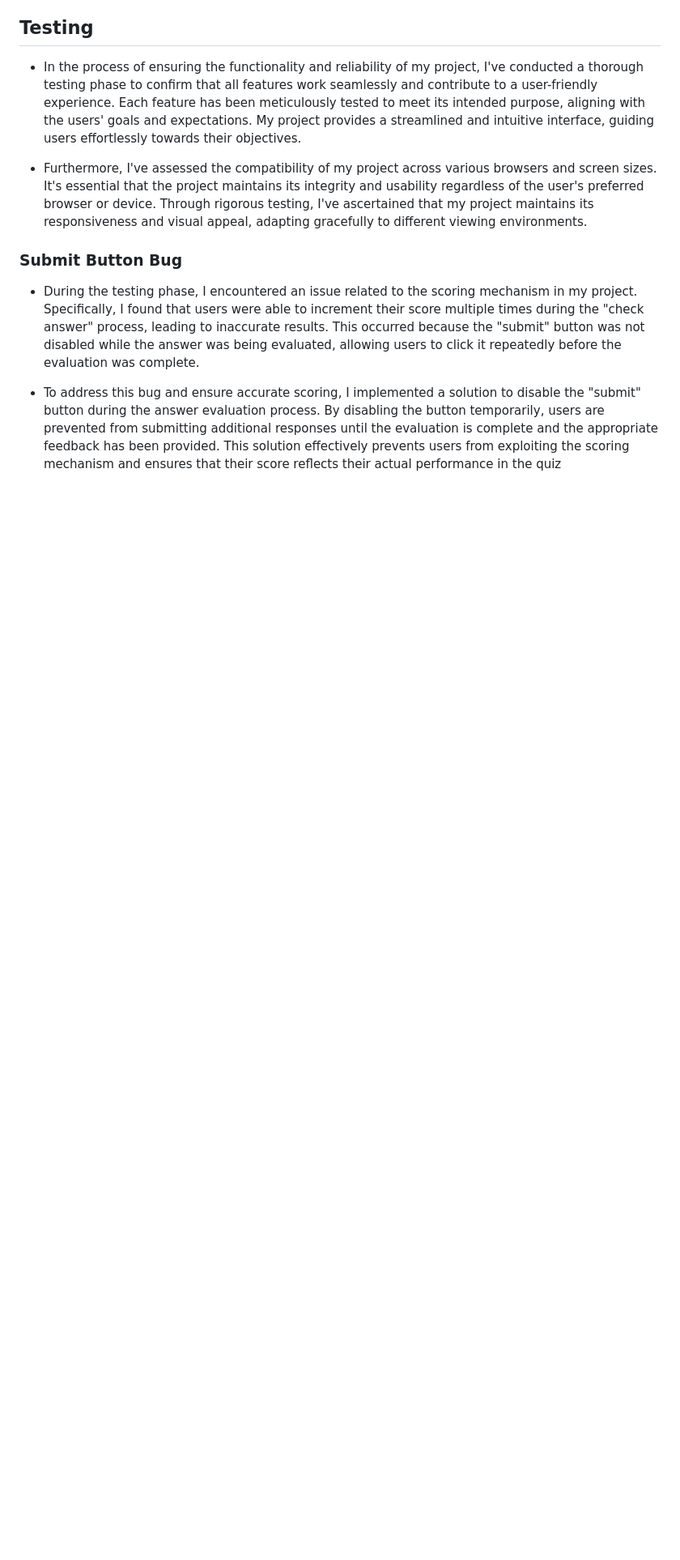
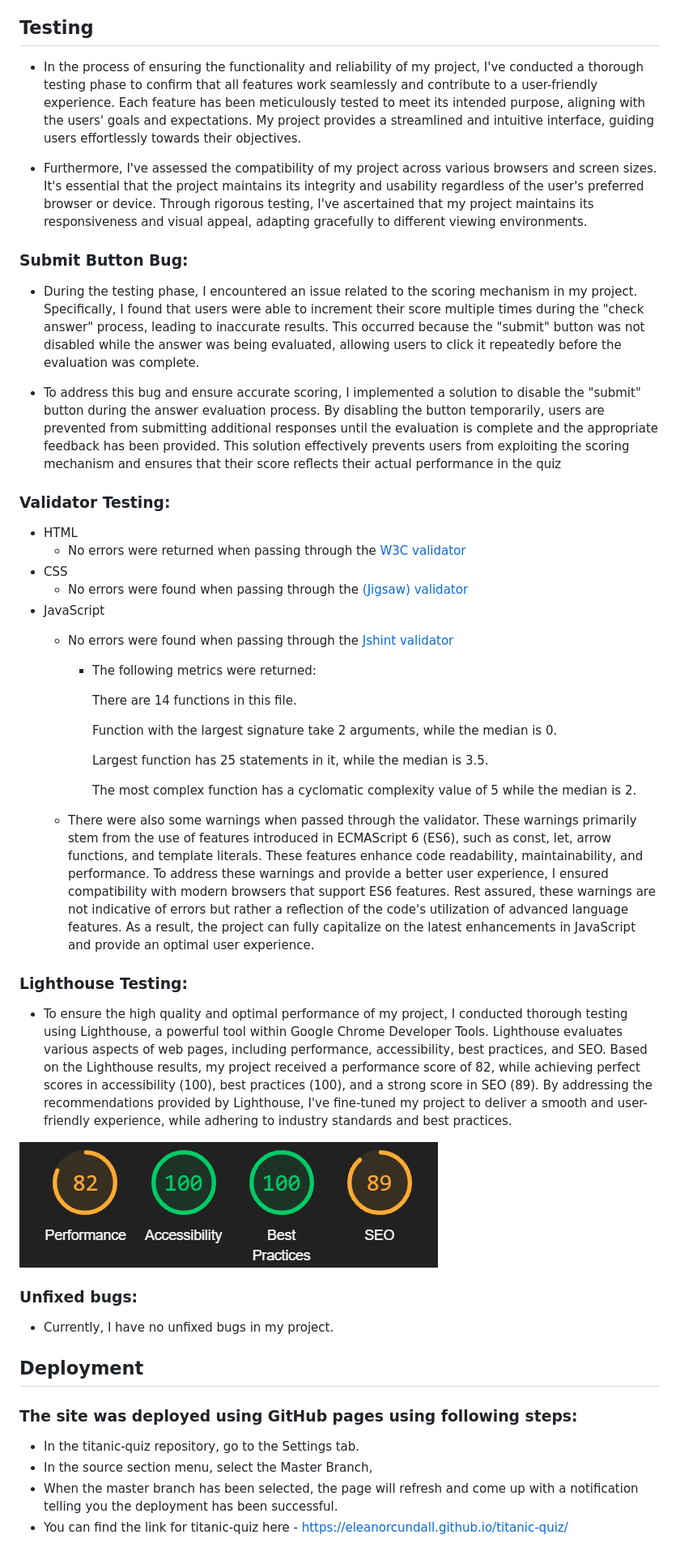
Before and after one commit to Eleanorcundall/titanic-quiz, a Markdown page: README.md, the part around the change printed below. Shown: that part at 81% size. Drawn GitHub-style; pictures changed too: assets/images/lighthouse-screenshot.png (added); blank space fills up the shorter version.

Commit message:
Finish testing and deployment part of readme file

```diff
--- a/README.md
+++ b/README.md
@@ -50,7 +49,46 @@
 
  - Furthermore, I've assessed the compatibility of my project across various browsers and screen sizes. It's essential that the project maintains its integrity and usability regardless of the user's preferred browser or device. Through rigorous testing, I've ascertained that my project maintains its responsiveness and visual appeal, adapting gracefully to different viewing environments.
 
- ### Submit Button Bug
+ ### Submit Button Bug:
   - During the testing phase, I encountered an issue related to the scoring mechanism in my project. Specifically, I found that users were able to increment their score multiple times during the "check answer" process, leading to inaccurate results. This occurred because the "submit" button was not disabled while the answer was being evaluated, allowing users to click it repeatedly before the evaluation was complete.
 
   - To address this bug and ensure accurate scoring, I implemented a solution to disable the "submit" button during the answer evaluation process. By disabling the button temporarily, users are prevented from submitting additional responses until the evaluation is complete and the appropriate feedback has been provided. This solution effectively prevents users from exploiting the scoring mechanism and ensures that their score reflects their actual performance in the quiz
+
+ ### Validator Testing:
+ - HTML
+    - No errors were returned when passing through the [W3C validator](https://validator.w3.org/nu/?doc=https%3A%2F%2Fcode-institute-org.github.io%2Flove-maths%2F)
+ - CSS
+    - No errors were found when passing through the [(Jigsaw) validator](https://jigsaw.w3.org/css-validator/validator?uri=https%3A%2F%2Fvalidator.w3.org%2Fnu%2F%3Fdoc%3Dhttps%253A%252F%252Fcode-institute-org.github.io%252Flove-maths%252F&profile=css3svg&usermedium=all&warning=1&vextwarning=&lang=en)
+-  JavaScript
+    - No errors were found when passing through the [Jshint validator](https://jshint.com/)
+
+      - The following metrics were returned:
+
+        There are 14 functions in this file.
+
+        Function with the largest signature take 2 arguments, while the median is 0.
+
+        Largest function has 25 statements in it, while the median is 3.5.
+
+        The most complex function has a cyclomatic complexity value of 5 while the median is 2.
+
+   - There were also some warnings when passed through the validator. These warnings primarily stem from the use of features introduced in  ECMAScript 6 (ES6), such as const, let, arrow functions, and template literals. These features enhance code readability, maintainability, and performance. To address these warnings and provide a better user experience, I ensured compatibility with modern browsers that support ES6 features. Rest assured, these warnings are not indicative of errors but rather a reflection of the code's utilization of advanced language features. As a result, the project can fully capitalize on the latest enhancements in JavaScript and provide an optimal user experience.
+
+
+ ### Lighthouse Testing:
+
+  - To ensure the high quality and optimal performance of my project, I conducted thorough testing using Lighthouse, a powerful tool within Google Chrome Developer Tools. Lighthouse evaluates various aspects of web pages, including performance, accessibility, best practices, and SEO. Based on the Lighthouse results, my project received a performance score of 82, while achieving perfect scores in accessibility (100), best practices (100), and a strong score in SEO (89). By addressing the recommendations provided by Lighthouse, I've fine-tuned my project to deliver a smooth and user-friendly experience, while adhering to industry standards and best practices.
+
+  ![Image showing lighthouse result resting](./assets/images/lighthouse-screenshot.png)
+
+ ### Unfixed bugs:
+  - Currently, I have no unfixed bugs in my project.
+
+ ## Deployment
+
+ ### The site was deployed using GitHub pages using following steps:
+
+ - In the titanic-quiz repository, go to the Settings tab.
+ - In the source section menu, select the Master Branch,
+ - When the master branch has been selected, the page will refresh and come up with a notification telling you the deployment has been     successful.
+ - You can find the link for titanic-quiz here - https://eleanorcundall.github.io/titanic-quiz/
```
Also changed, not shown: other parts of README.md (+2 -3 lines), 1 other file.
